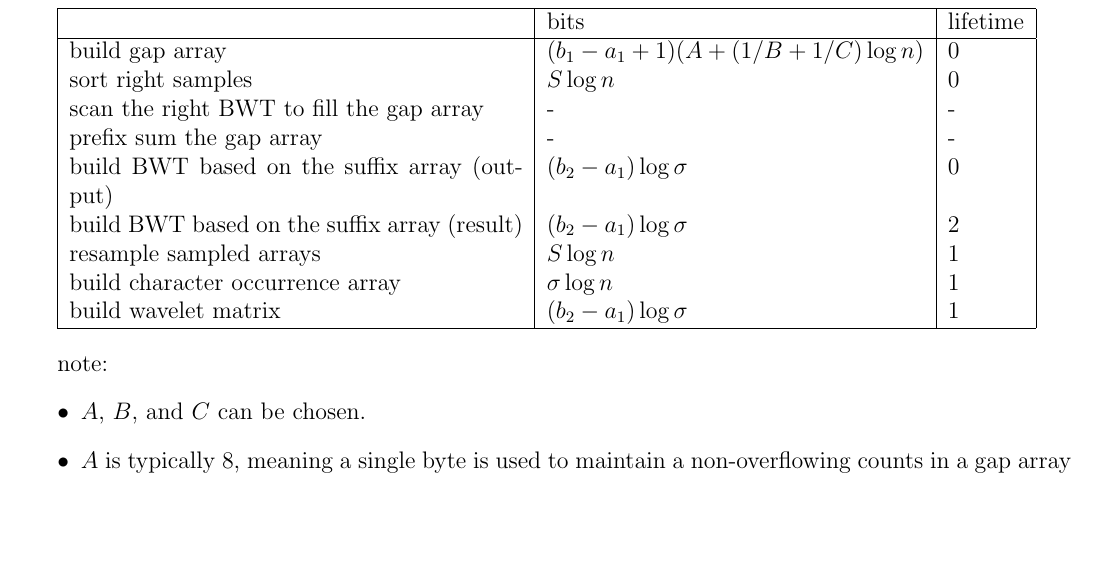
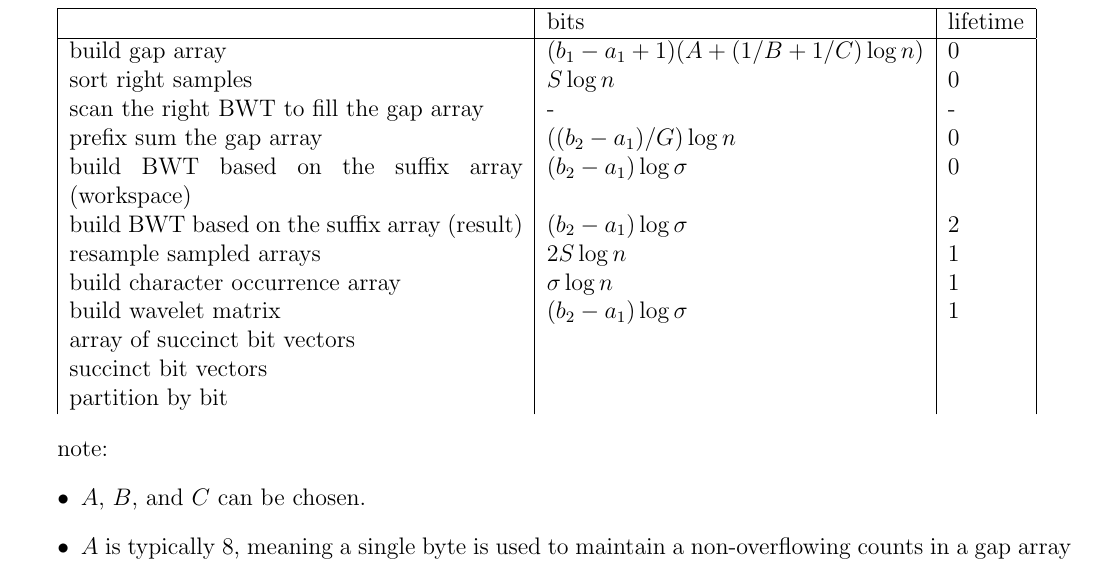
Before and after one commit to taura/bwt, a LaTeX document (doc/memory/memory.tex): part of page 2 of 2, cut so that both start at the same text, the shorter picture padded with empty space. Compiled offline with pdfLaTeX.

```diff
--- a/doc/memory/memory.tex
+++ b/doc/memory/memory.tex
@@ -73,12 +73,15 @@
 build gap array          & $(b_1 - a_1 + 1) (A + (1/B + 1/C) \log n)$ & 0 \\
 sort right samples       & $S \log n$                         & 0 \\
 scan the right BWT to fill the gap array & -                      & - \\
-prefix sum the gap array & -                                      & - \\
-build BWT based on the suffix array (output) & $(b_2 - a_1) \log \sigma$ & 0 \\
+prefix sum the gap array & $((b_2 - a_1) / G) \log n$                      & 0 \\
+build BWT based on the suffix array (workspace) & $(b_2 - a_1) \log \sigma$ & 0 \\
 build BWT based on the suffix array (result) & $(b_2 - a_1) \log \sigma$ & 2 \\
-resample sampled arrays  & $S \log n$                             & 1 \\
+resample sampled arrays  & $2S \log n$                             & 1 \\
 build character occurrence array & $\sigma \log n$              & 1 \\
-build wavelet matrix     & $(b_2 - a_1) \log \sigma$             & 1 \\\hline
+build wavelet matrix     & $(b_2 - a_1) \log \sigma$             & 1 \\
+array of succinct bit vectors & & \\
+succinct bit vectors     &  & \\
+partition by bit         &  & \\
 \end{tabular}
 \end{center}
 
```
Also changed, not shown: doc/memory/memory.tex (2 more changed lines), 11 other files.
